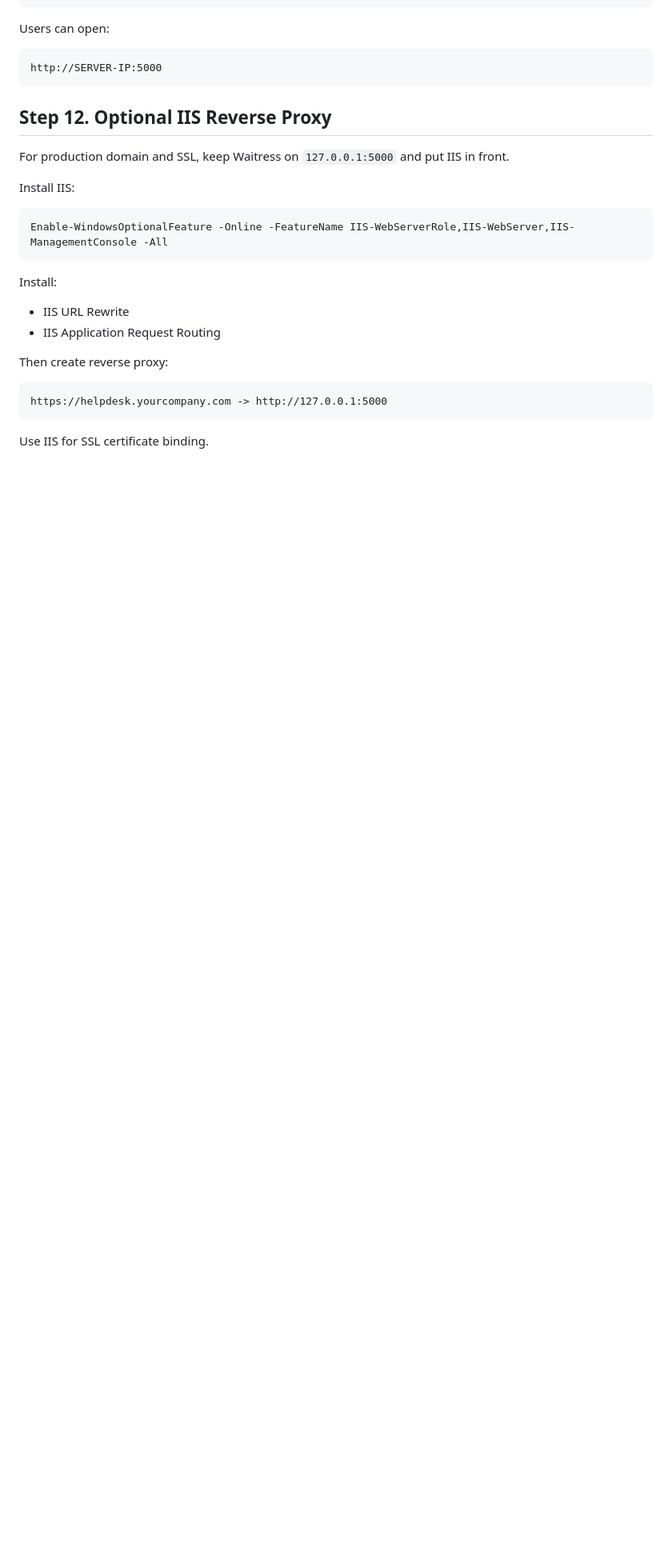
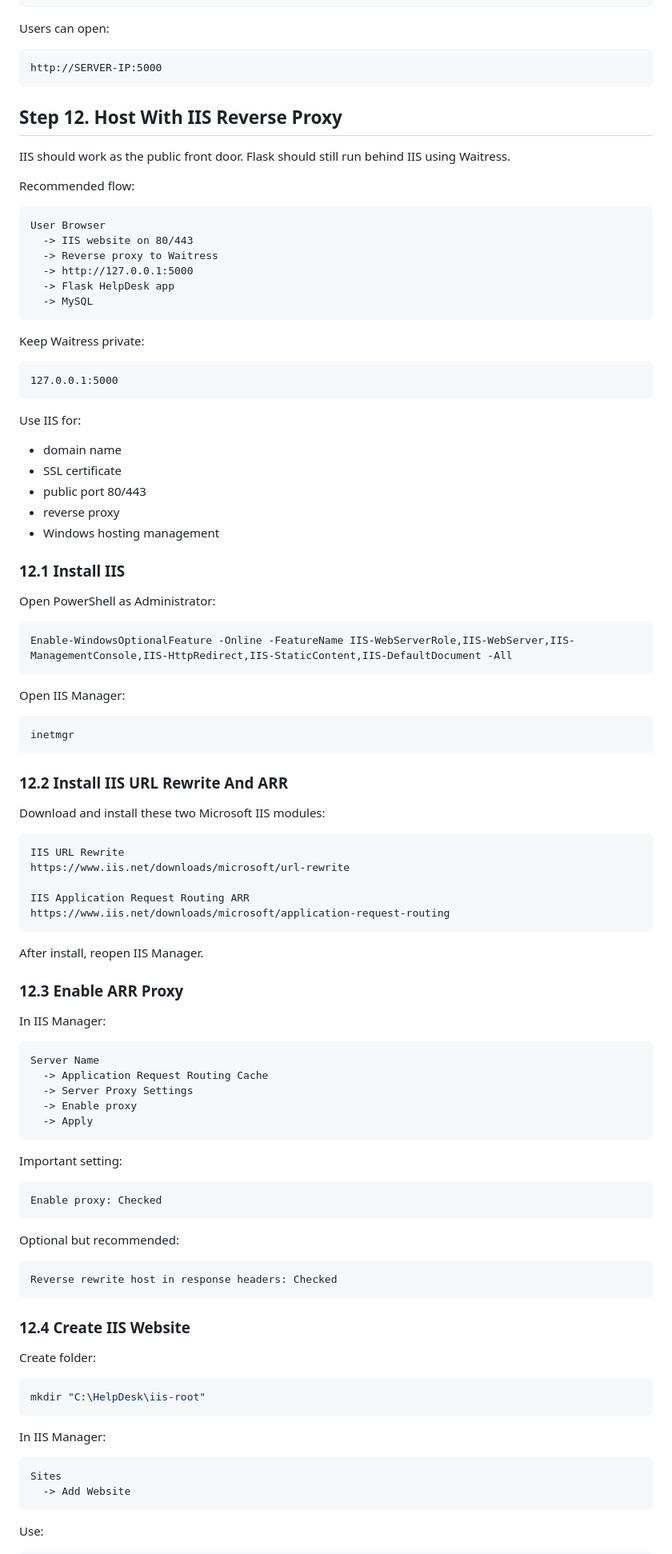
Before and after one commit to shaileshsharma319/NextZen-ITHelpdesk, a Markdown page: WINDOWS_HOSTING_STEP_BY_STEP.md, the part around one of its changes. Shown at 80% size. Drawn GitHub-style; blank space fills up the shorter version.

Commit message:
Add Windows IIS hosting steps

````diff
--- a/WINDOWS_HOSTING_STEP_BY_STEP.md
+++ b/WINDOWS_HOSTING_STEP_BY_STEP.md
@@ -283,25 +283,101 @@ Users can open:
 http://SERVER-IP:5000
 ```
 
-## Step 12. Optional IIS Reverse Proxy
+## Step 12. Host With IIS Reverse Proxy
 
-For production domain and SSL, keep Waitress on `127.0.0.1:5000` and put IIS in front.
+IIS should work as the public front door. Flask should still run behind IIS using Waitress.
 
-Install IIS:
+Recommended flow:
+
+```text
+User Browser
+  -> IIS website on 80/443
+  -> Reverse proxy to Waitress
+  -> http://127.0.0.1:5000
+  -> Flask HelpDesk app
+  -> MySQL
+```
+
+Keep Waitress private:
+
+```text
+127.0.0.1:5000
+```
+
+Use IIS for:
+
+- domain name
+- SSL certificate
+- public port 80/443
+- reverse proxy
+- Windows hosting management
+
+### 12.1 Install IIS
+
+Open PowerShell as Administrator:
 
 ```powershell
-Enable-WindowsOptionalFeature -Online -FeatureName IIS-WebServerRole,IIS-WebServer,IIS-ManagementConsole -All
+Enable-WindowsOptionalFeature -Online -FeatureName IIS-WebServerRole,IIS-WebServer,IIS-ManagementConsole,IIS-HttpRedirect,IIS-StaticContent,IIS-DefaultDocument -All
 ```
 
-Install:
+Open IIS Manager:
 
-- IIS URL Rewrite
-- IIS Application Request Routing
+```powershell
+inetmgr
+```
 
-Then create reverse proxy:
+### 12.2 Install IIS URL Rewrite And ARR
+
+Download and install these two Microsoft IIS modules:
 
 ```text
-https://helpdesk.yourcompany.com -> http://127.0.0.1:5000
+IIS URL Rewrite
+https://www.iis.net/downloads/microsoft/url-rewrite
+
+IIS Application Request Routing ARR
+https://www.iis.net/downloads/microsoft/application-request-routing
 ```
 
-Use IIS for SSL certificate binding.
+After install, reopen IIS Manager.
+
+### 12.3 Enable ARR Proxy
+
+In IIS Manager:
+
+```text
+Server Name
+  -> Application Request Routing Cache
+  -> Server Proxy Settings
+  -> Enable proxy
+  -> Apply
+```
+
+Important setting:
+
+```text
+Enable proxy: Checked
+```
+
+Optional but recommended:
+
+```text
+Reverse rewrite host in response headers: Checked
+```
+
+### 12.4 Create IIS Website
+
+Create folder:
+
+```powershell
+mkdir "C:\HelpDesk\iis-root"
+```
+
+In IIS Manager:
+
+```text
+Sites
+  -> Add Website
+```
+
+Use:
+
````
Also changed, not shown: other parts of WINDOWS_HOSTING_STEP_BY_STEP.md (+200 -0 lines).
